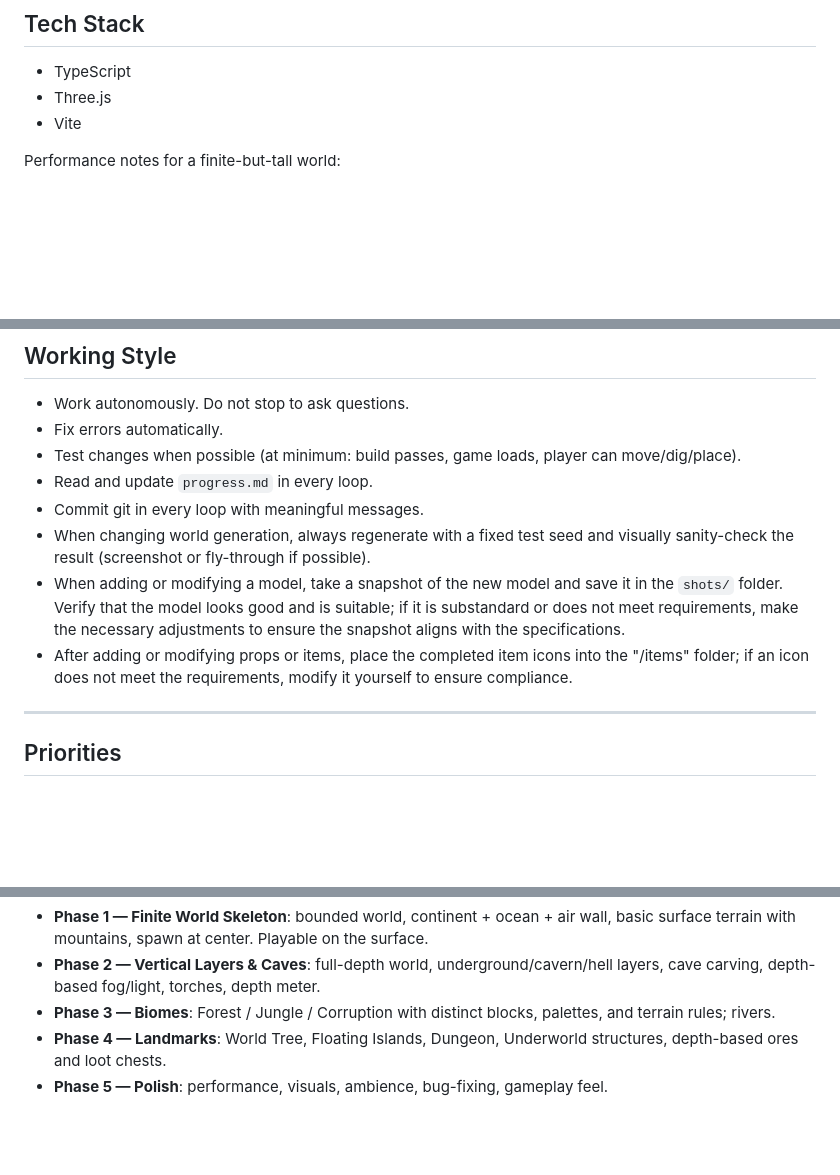
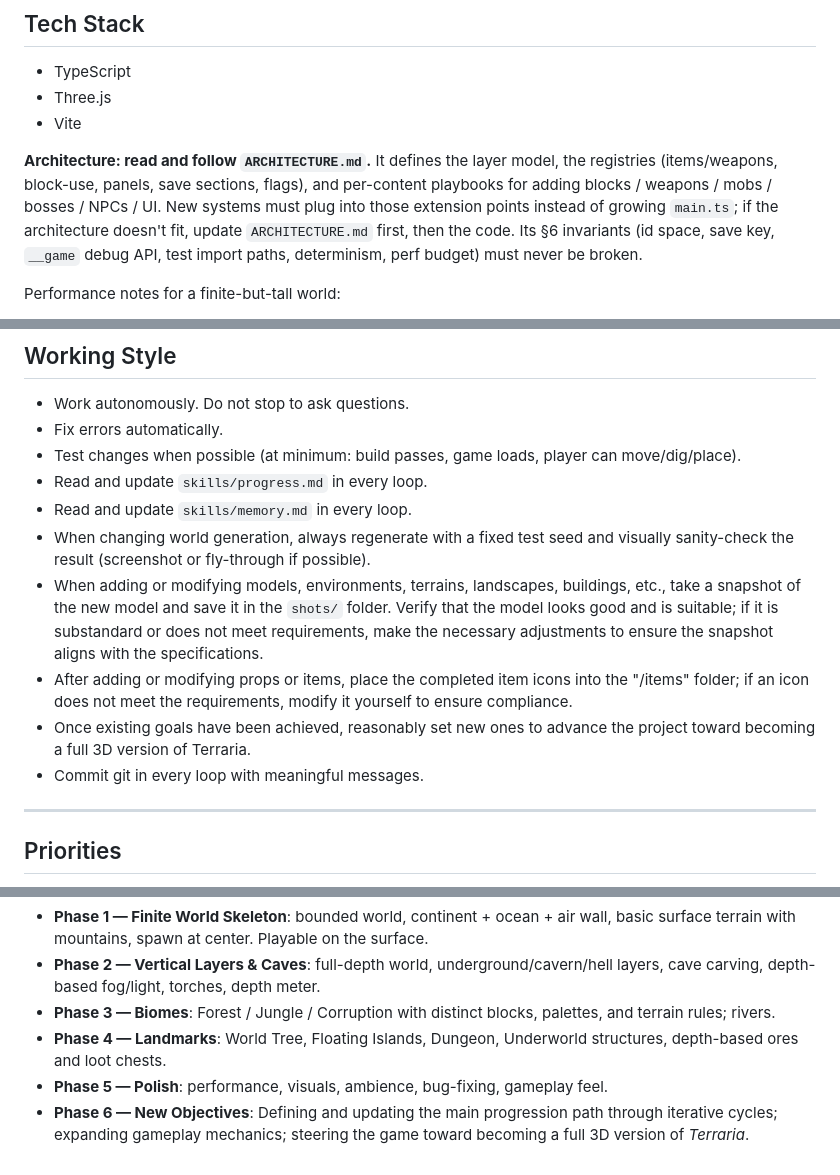
Before and after one commit to fallingnight131/mc-demo, a Markdown page: CLAUDE.md, 3 parts joined by grey strips. GitHub-like rendering; blank space fills up the shorter version.

```diff
--- a/CLAUDE.md
+++ b/CLAUDE.md
@@ -97,6 +97,13 @@ Generation must be **structured and rule-driven**, not pure noise:
 * Three.js
 * Vite
 
+**Architecture: read and follow `ARCHITECTURE.md`.** It defines the layer model, the registries
+(items/weapons, block-use, panels, save sections, flags), and per-content playbooks for adding
+blocks / weapons / mobs / bosses / NPCs / UI. New systems must plug into those extension points
+instead of growing `main.ts`; if the architecture doesn't fit, update `ARCHITECTURE.md` first,
+then the code. Its §6 invariants (id space, save key, `__game` debug API, test import paths,
+determinism, perf budget) must never be broken.
+
 Performance notes for a finite-but-tall world:
 
 * Chunked meshing with greedy meshing or face culling; only render chunks near the player.
@@ -110,11 +117,13 @@ Performance notes for a finite-but-tall world:
 * Work autonomously. Do not stop to ask questions.
 * Fix errors automatically.
 * Test changes when possible (at minimum: build passes, game loads, player can move/dig/place).
-* Read and update `progress.md` in every loop.
+* Read and update `skills/progress.md` in every loop.
+* Read and update `skills/memory.md` in every loop.
+* When changing world generation, always regenerate with a fixed test seed and visually sanity-check the result (screenshot or fly-through if possible).
+* When adding or modifying models, environments, terrains, landscapes, buildings, etc., take a snapshot of the new model and save it in the `shots/` folder. Verify that the model looks good and is suitable; if it is substandard or does not meet requirements, make the necessary adjustments to ensure the snapshot aligns with the specifications.
+* After adding or modifying props or items, place the completed item icons into the "/items" folder; if an icon does not meet the requirements, modify it yourself to ensure compliance.
+* Once existing goals have been achieved, reasonably set new ones to advance the project toward becoming a full 3D version of Terraria.
 * Commit git in every loop with meaningful messages.
-* When changing world generation, always regenerate with a fixed test seed and visually sanity-check the result (screenshot or fly-through if possible).
-* When adding or modifying a model, take a snapshot of the new model and save it in the `shots/` folder. Verify that the model looks good and is suitable; if it is substandard or does not meet requirements, make the necessary adjustments to ensure the snapshot aligns with the specifications.
-* After adding or modifying props or items, place the completed item icons into the "/items" folder; if an icon does not meet the requirements, modify it yourself to ensure compliance.
 
 ---
 
@@ -137,3 +146,4 @@ Work through these phases in order. Each phase should end in a playable, committ
 * **Phase 3 — Biomes**: Forest / Jungle / Corruption with distinct blocks, palettes, and terrain rules; rivers.
 * **Phase 4 — Landmarks**: World Tree, Floating Islands, Dungeon, Underworld structures, depth-based ores and loot chests.
 * **Phase 5 — Polish**: performance, visuals, ambience, bug-fixing, gameplay feel.
+* **Phase 6 — New Objectives**: Defining and updating the main progression path through iterative cycles; expanding gameplay mechanics; steering the game toward becoming a full 3D version of *Terraria*.
```
Also changed, not shown: ARCHITECTURE.md (added, +288 -0 lines).
